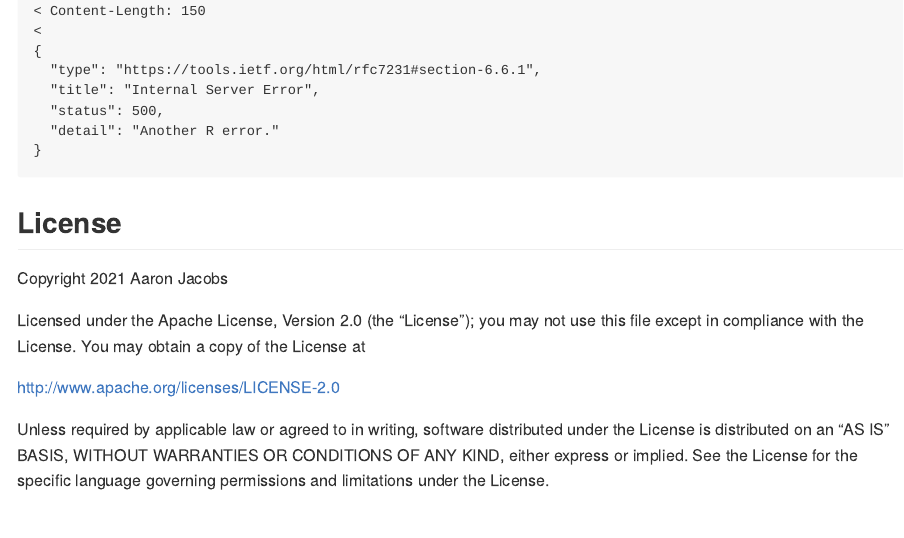
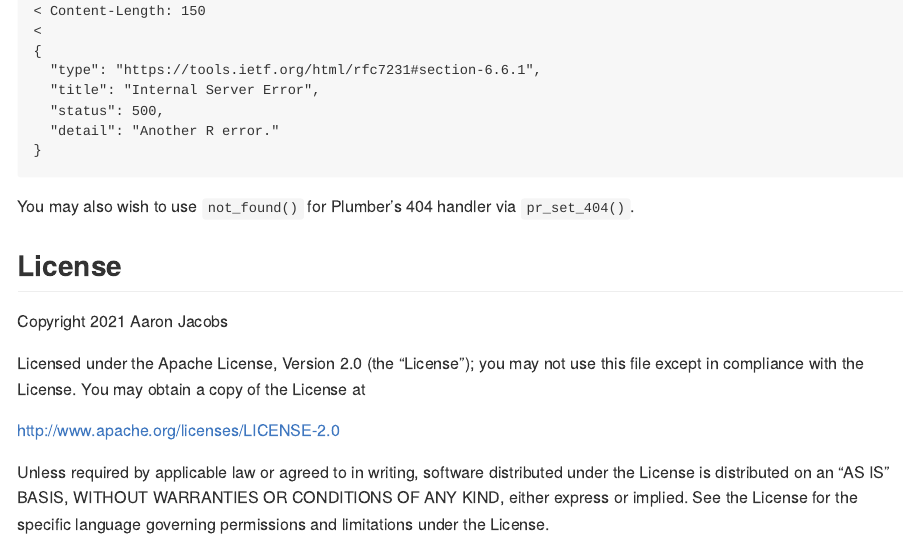
Before and after one commit to atheriel/httpproblems, an R Markdown document (README.Rmd): the page in a window 1100 px wide, from 3300 px down. The pictures show the output file README.md that the author committed with the source, drawn offline in the style of GitHub; badge pictures from the web are left out.

Commit message:
Mention controlling 404 responses for Plumber in the README.

````diff
--- a/README.Rmd
+++ b/README.Rmd
@@ -178,6 +178,9 @@ $ curl -vs localhost:4444/bug
 }
 ```
 
+You may also wish to use `not_found()` for Plumber's 404 handler via
+`pr_set_404()`.
+
 ## License
 
 Copyright 2021 Aaron Jacobs
````
Also changed, not shown: README.md.
